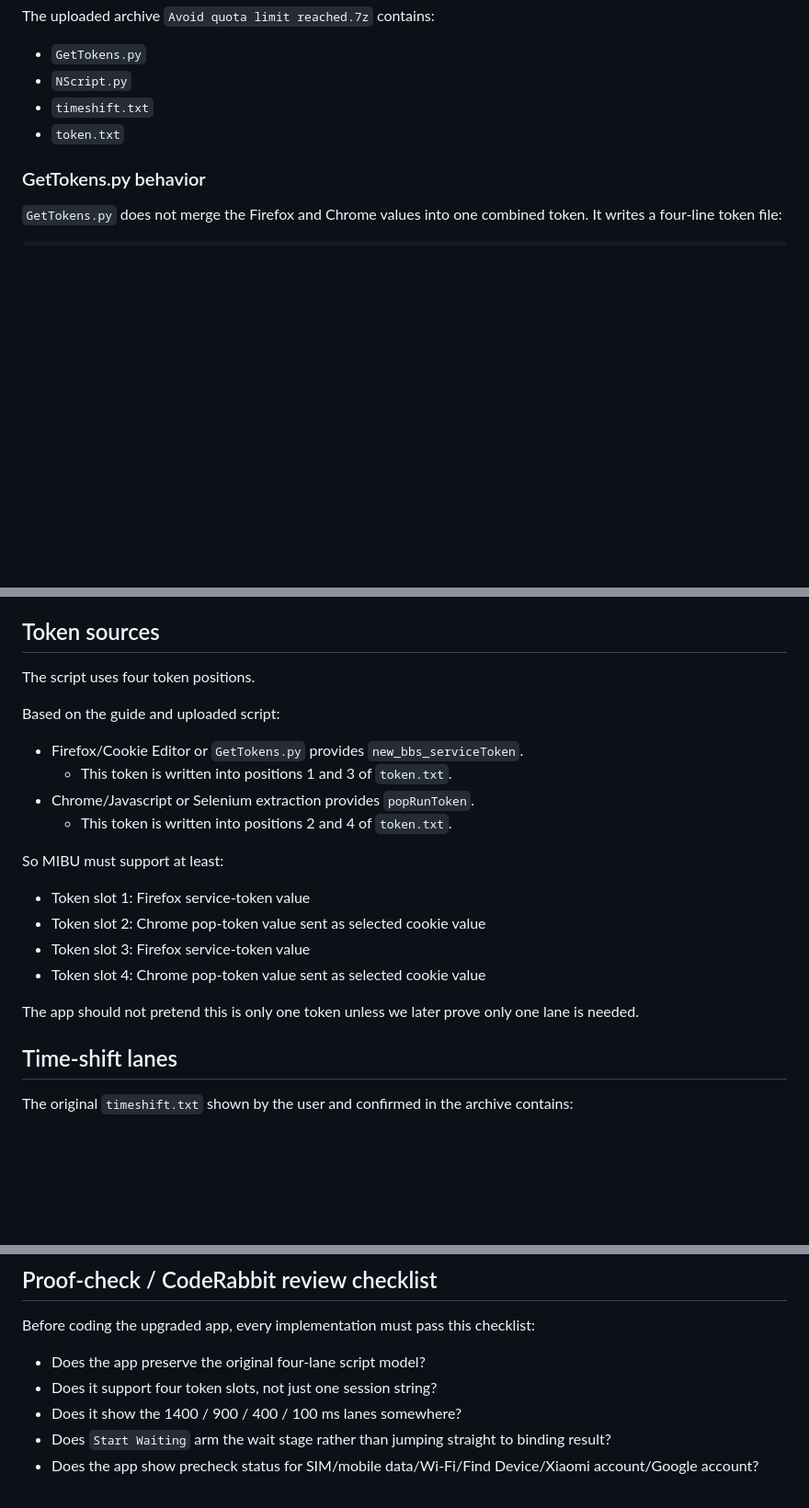
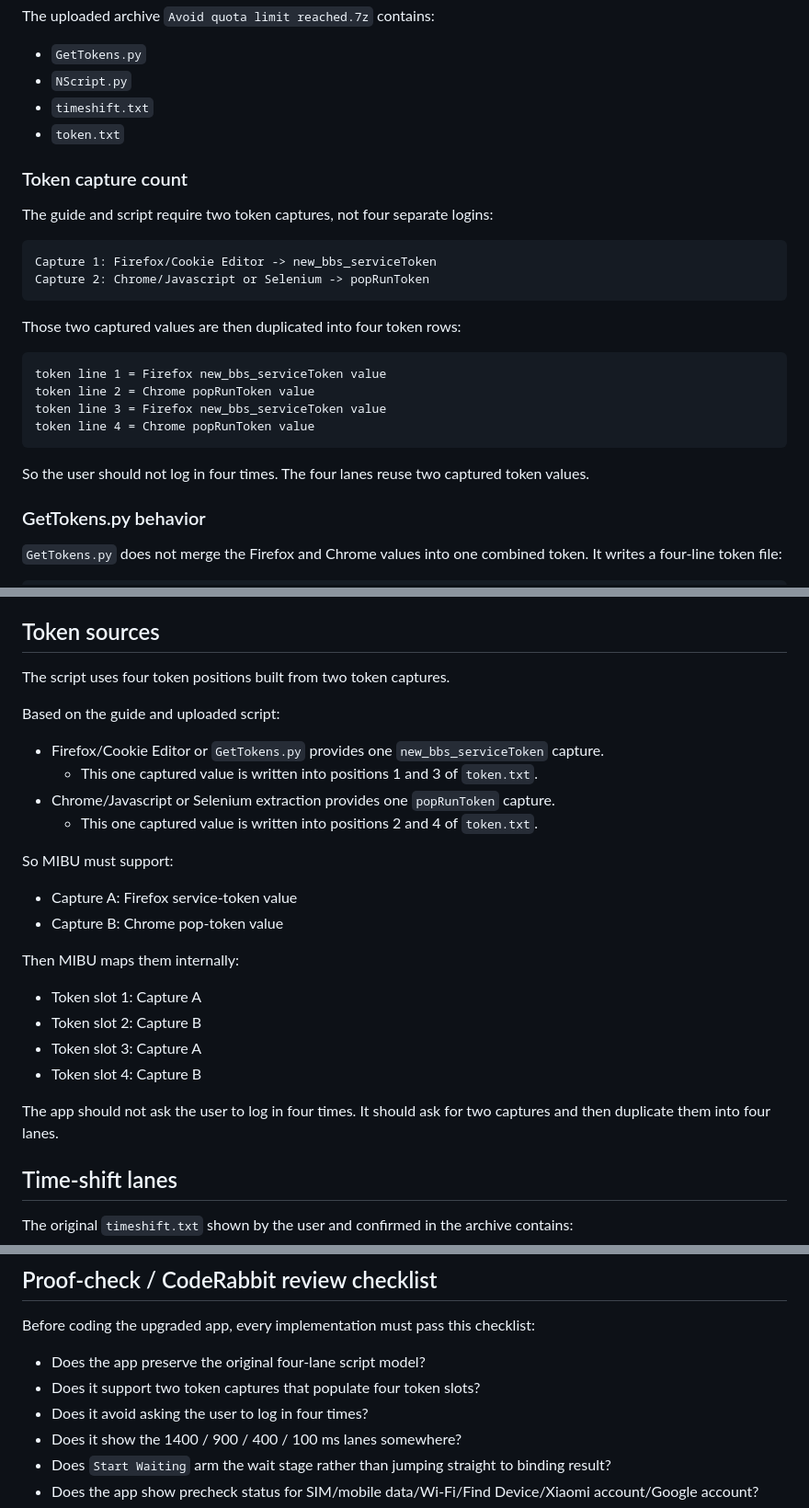
Before and after one commit to jaydumisuni/MIBU, a Markdown page: docs/SCRIPT_FLOW_UNDERSTANDING.md, 3 parts joined by grey strips. Shown at 92% size. Rendered like a GitHub page; blank space fills up the shorter version.

Commit message:
Clarify two token captures reused across four lanes

````diff
--- a/docs/SCRIPT_FLOW_UNDERSTANDING.md
+++ b/docs/SCRIPT_FLOW_UNDERSTANDING.md
@@ -63,6 +63,26 @@ The uploaded archive `Avoid quota limit reached.7z` contains:
 - `timeshift.txt`
 - `token.txt`
 
+### Token capture count
+
+The guide and script require two token captures, not four separate logins:
+
+```text
+Capture 1: Firefox/Cookie Editor -> new_bbs_serviceToken
+Capture 2: Chrome/Javascript or Selenium -> popRunToken
+```
+
+Those two captured values are then duplicated into four token rows:
+
+```text
+token line 1 = Firefox new_bbs_serviceToken value
+token line 2 = Chrome popRunToken value
+token line 3 = Firefox new_bbs_serviceToken value
+token line 4 = Chrome popRunToken value
+```
+
+So the user should not log in four times. The four lanes reuse two captured token values.
+
 ### GetTokens.py behavior
 
 `GetTokens.py` does not merge the Firefox and Chrome values into one combined token. It writes a four-line token file:
@@ -176,23 +196,28 @@ For the timed POST:
 
 ## Token sources
 
-The script uses four token positions.
+The script uses four token positions built from two token captures.
 
 Based on the guide and uploaded script:
 
-- Firefox/Cookie Editor or `GetTokens.py` provides `new_bbs_serviceToken`.
-  - This token is written into positions 1 and 3 of `token.txt`.
-- Chrome/Javascript or Selenium extraction provides `popRunToken`.
-  - This token is written into positions 2 and 4 of `token.txt`.
+- Firefox/Cookie Editor or `GetTokens.py` provides one `new_bbs_serviceToken` capture.
+  - This one captured value is written into positions 1 and 3 of `token.txt`.
+- Chrome/Javascript or Selenium extraction provides one `popRunToken` capture.
+  - This one captured value is written into positions 2 and 4 of `token.txt`.
 
-So MIBU must support at least:
+So MIBU must support:
 
-- Token slot 1: Firefox service-token value
-- Token slot 2: Chrome pop-token value sent as selected cookie value
-- Token slot 3: Firefox service-token value
-- Token slot 4: Chrome pop-token value sent as selected cookie value
+- Capture A: Firefox service-token value
+- Capture B: Chrome pop-token value
 
-The app should not pretend this is only one token unless we later prove only one lane is needed.
+Then MIBU maps them internally:
+
+- Token slot 1: Capture A
+- Token slot 2: Capture B
+- Token slot 3: Capture A
+- Token slot 4: Capture B
+
+The app should not ask the user to log in four times. It should ask for two captures and then duplicate them into four lanes.
 
 ## Time-shift lanes
 
@@ -336,7 +361,8 @@ The user's older ADB enabler script is a guide for this logic.
 Before coding the upgraded app, every implementation must pass this checklist:
 
 - Does the app preserve the original four-lane script model?
-- Does it support four token slots, not just one session string?
+- Does it support two token captures that populate four token slots?
+- Does it avoid asking the user to log in four times?
 - Does it show the 1400 / 900 / 400 / 100 ms lanes somewhere?
 - Does `Start Waiting` arm the wait stage rather than jumping straight to binding result?
 - Does the app show precheck status for SIM/mobile data/Wi-Fi/Find Device/Xiaomi account/Google account?
````
Also changed, not shown: other parts of docs/SCRIPT_FLOW_UNDERSTANDING.md (+3 -3 lines).
